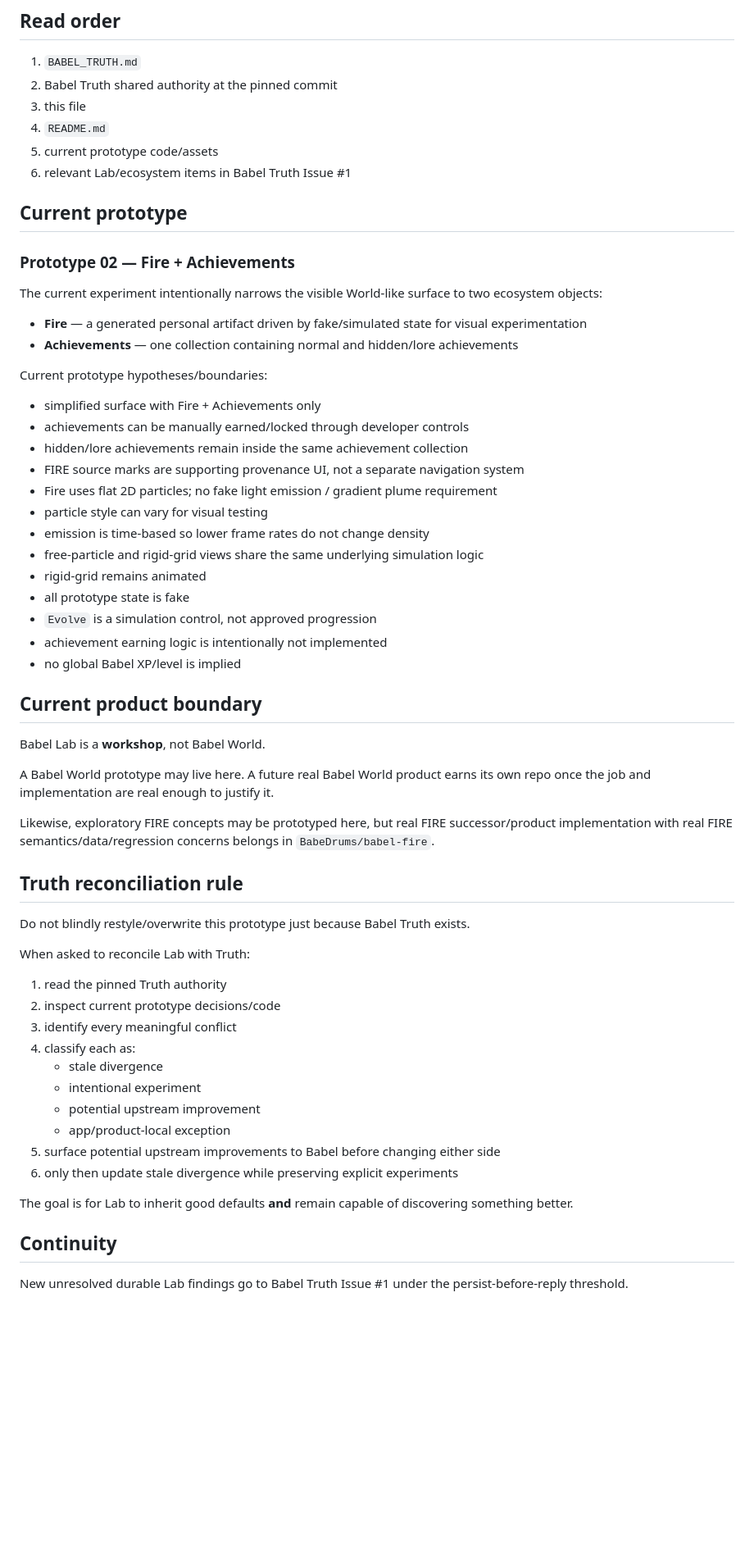
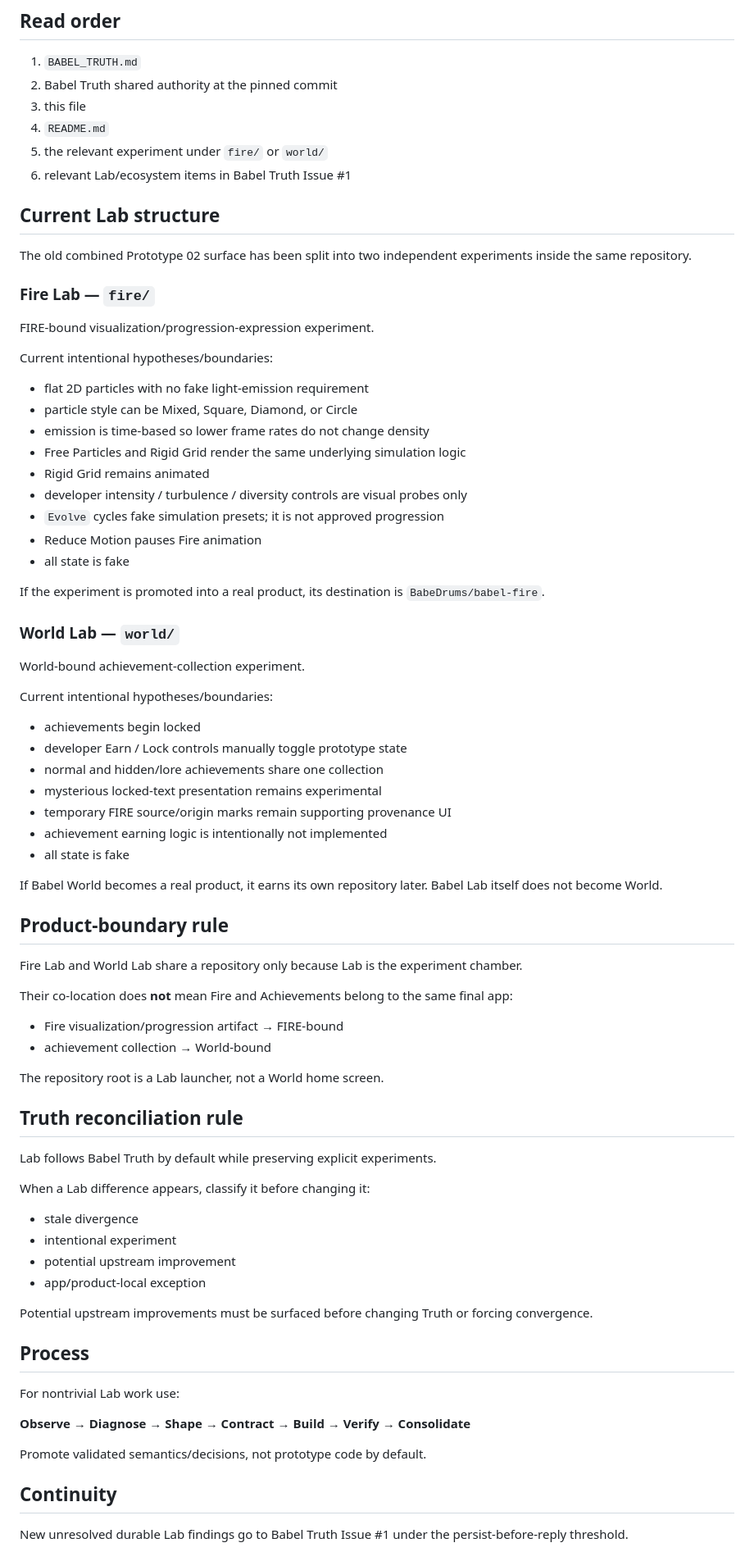
Before and after one commit to BabeDrums/babel-lab, a Markdown page: START_HERE.md, the part around one of its changes. Shown at 82% size. GitHub-like rendering; blank space fills up the shorter version.

Commit message:
Document Fire Lab and World Lab split

```diff
--- a/START_HERE.md
+++ b/START_HERE.md
@@ -10,60 +10,78 @@ Babel Lab is the experimental sandbox/incubator for Babel ecosystem concepts. It
 2. Babel Truth shared authority at the pinned commit
 3. this file
 4. `README.md`
-5. current prototype code/assets
+5. the relevant experiment under `fire/` or `world/`
 6. relevant Lab/ecosystem items in Babel Truth Issue #1
 
-## Current prototype
+## Current Lab structure
 
-### Prototype 02 — Fire + Achievements
+The old combined Prototype 02 surface has been split into two independent experiments inside the same repository.
 
-The current experiment intentionally narrows the visible World-like surface to two ecosystem objects:
+### Fire Lab — `fire/`
 
-- **Fire** — a generated personal artifact driven by fake/simulated state for visual experimentation
-- **Achievements** — one collection containing normal and hidden/lore achievements
+FIRE-bound visualization/progression-expression experiment.
 
-Current prototype hypotheses/boundaries:
+Current intentional hypotheses/boundaries:
 
-- simplified surface with Fire + Achievements only
-- achievements can be manually earned/locked through developer controls
-- hidden/lore achievements remain inside the same achievement collection
-- FIRE source marks are supporting provenance UI, not a separate navigation system
-- Fire uses flat 2D particles; no fake light emission / gradient plume requirement
-- particle style can vary for visual testing
+- flat 2D particles with no fake light-emission requirement
+- particle style can be Mixed, Square, Diamond, or Circle
 - emission is time-based so lower frame rates do not change density
-- free-particle and rigid-grid views share the same underlying simulation logic
-- rigid-grid remains animated
-- all prototype state is fake
-- `Evolve` is a simulation control, not approved progression
+- Free Particles and Rigid Grid render the same underlying simulation logic
+- Rigid Grid remains animated
+- developer intensity / turbulence / diversity controls are visual probes only
+- `Evolve` cycles fake simulation presets; it is not approved progression
+- Reduce Motion pauses Fire animation
+- all state is fake
+
+If the experiment is promoted into a real product, its destination is `BabeDrums/babel-fire`.
+
+### World Lab — `world/`
+
+World-bound achievement-collection experiment.
+
+Current intentional hypotheses/boundaries:
+
+- achievements begin locked
+- developer Earn / Lock controls manually toggle prototype state
+- normal and hidden/lore achievements share one collection
+- mysterious locked-text presentation remains experimental
+- temporary FIRE source/origin marks remain supporting provenance UI
 - achievement earning logic is intentionally not implemented
-- no global Babel XP/level is implied
+- all state is fake
 
-## Current product boundary
+If Babel World becomes a real product, it earns its own repository later. Babel Lab itself does not become World.
 
-Babel Lab is a **workshop**, not Babel World.
+## Product-boundary rule
 
-A Babel World prototype may live here. A future real Babel World product earns its own repo once the job and implementation are real enough to justify it.
+Fire Lab and World Lab share a repository only because Lab is the experiment chamber.
 
-Likewise, exploratory FIRE concepts may be prototyped here, but real FIRE successor/product implementation with real FIRE semantics/data/regression concerns belongs in `BabeDrums/babel-fire`.
+Their co-location does **not** mean Fire and Achievements belong to the same final app:
+
+- Fire visualization/progression artifact → FIRE-bound
+- achievement collection → World-bound
+
+The repository root is a Lab launcher, not a World home screen.
 
 ## Truth reconciliation rule
 
-Do not blindly restyle/overwrite this prototype just because Babel Truth exists.
+Lab follows Babel Truth by default while preserving explicit experiments.
 
-When asked to reconcile Lab with Truth:
+When a Lab difference appears, classify it before changing it:
 
-1. read the pinned Truth authority
-2. inspect current prototype decisions/code
-3. identify every meaningful conflict
-4. classify each as:
-   - stale divergence
-   - intentional experiment
-   - potential upstream improvement
-   - app/product-local exception
-5. surface potential upstream improvements to Babel before changing either side
-6. only then update stale divergence while preserving explicit experiments
+- stale divergence
+- intentional experiment
+- potential upstream improvement
+- app/product-local exception
 
-The goal is for Lab to inherit good defaults **and** remain capable of discovering something better.
+Potential upstream improvements must be surfaced before changing Truth or forcing convergence.
+
+## Process
+
+For nontrivial Lab work use:
+
+**Observe → Diagnose → Shape → Contract → Build → Verify → Consolidate**
+
+Promote validated semantics/decisions, not prototype code by default.
 
 ## Continuity
 
```
Also changed, not shown: other parts of START_HERE.md (+2 -9 lines).
